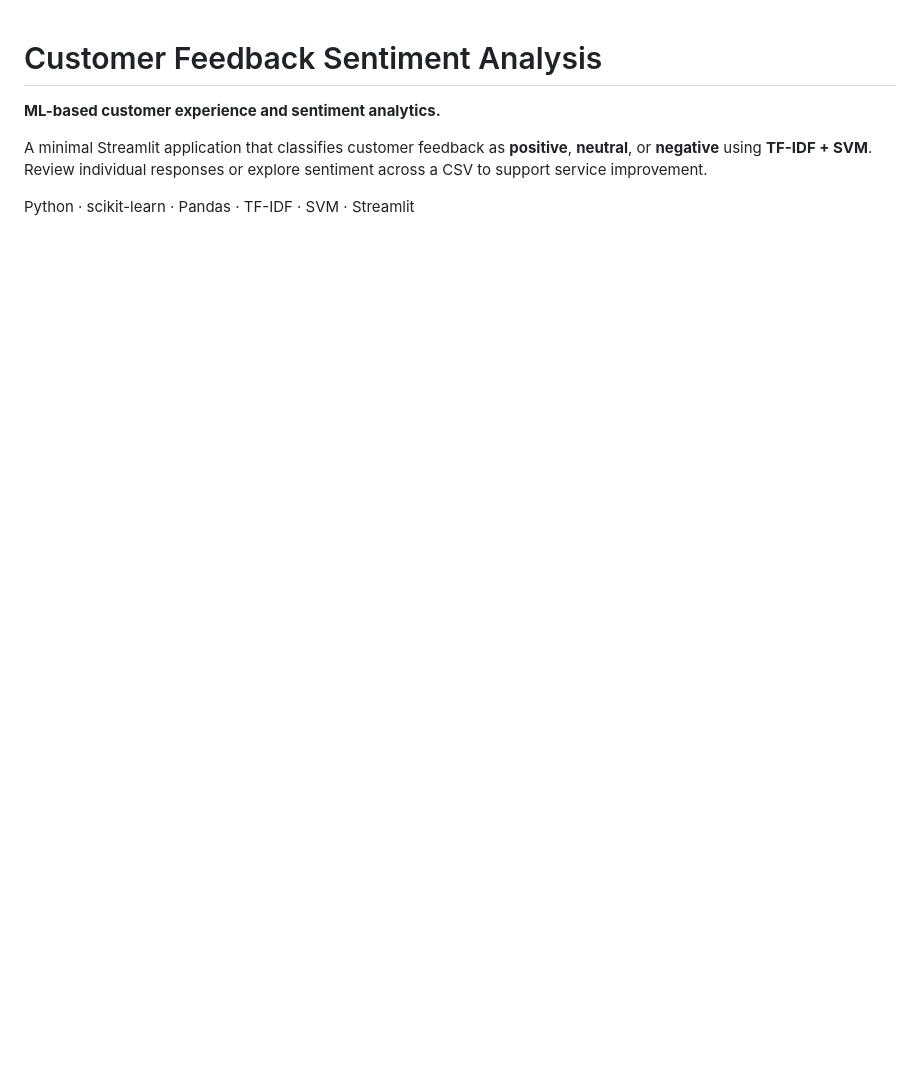
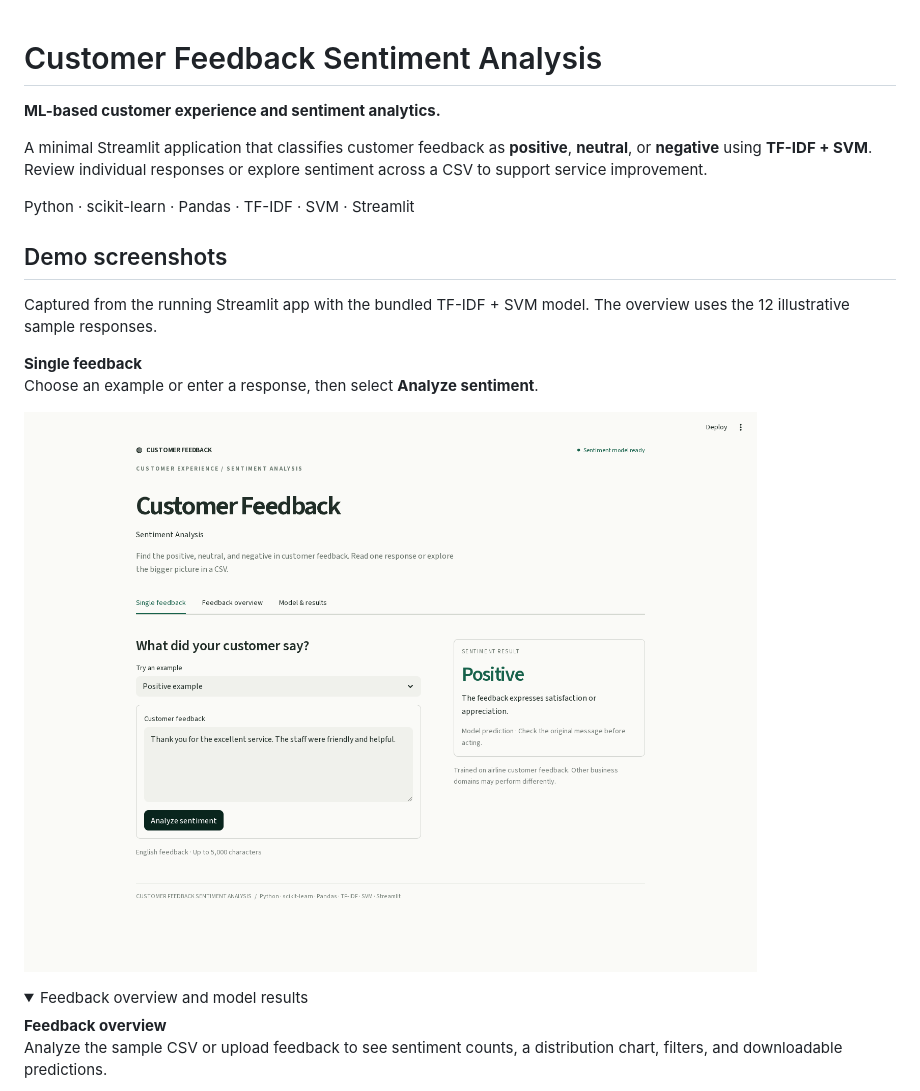
Before and after one commit to i-m-invincible/Customer-Feedback-Sentiment-Analysis, a Markdown page: README.md, the part around one of its changes. Rendered like a GitHub page; pictures changed too: docs/screenshots/single-feedback.png (added); folded sections open; blank space fills up the shorter version.

```diff
--- a/README.md
+++ b/README.md
@@ -5,3 +5,19 @@
 A minimal Streamlit application that classifies customer feedback as **positive**, **neutral**, or **negative** using **TF-IDF + SVM**. Review individual responses or explore sentiment across a CSV to support service improvement.
 
 Python · scikit-learn · Pandas · TF-IDF · SVM · Streamlit
+
+## Demo screenshots
+
+Captured from the running Streamlit app with the bundled TF-IDF + SVM model. The overview uses the 12 illustrative sample responses.
+
+**Single feedback**
+Choose an example or enter a response, then select **Analyze sentiment**.
+
+![Single feedback analysis showing a positive prediction](docs/screenshots/single-feedback.png)
+
+<details>
+<summary>Feedback overview and model results</summary>
+
+**Feedback overview**
+Analyze the sample CSV or upload feedback to see sentiment counts, a distribution chart, filters, and downloadable predictions.
+
```
Also changed, not shown: other parts of README.md (+8 -0 lines), docs/screenshots/feedback-overview.png (added), docs/screenshots/model-results.png (added).
